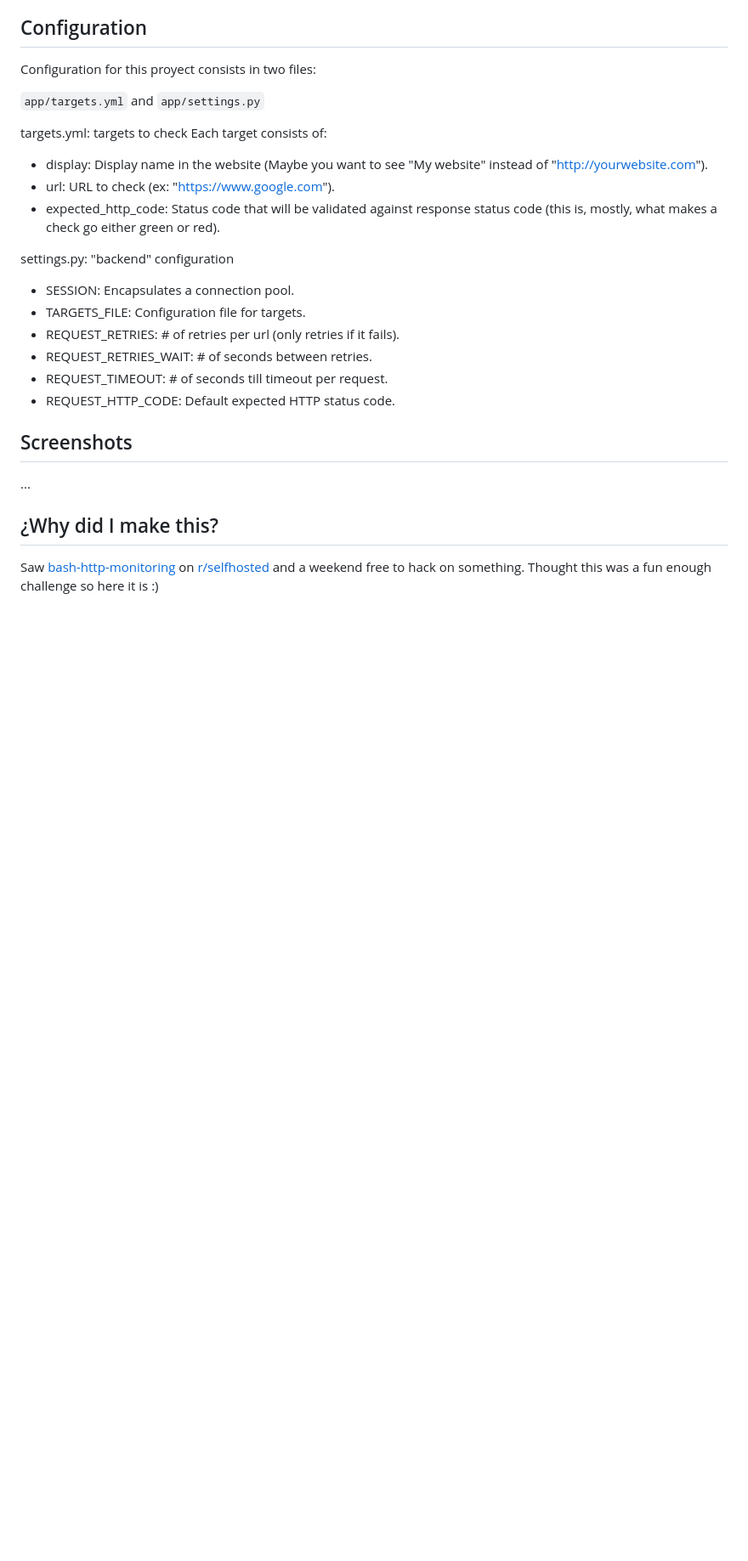
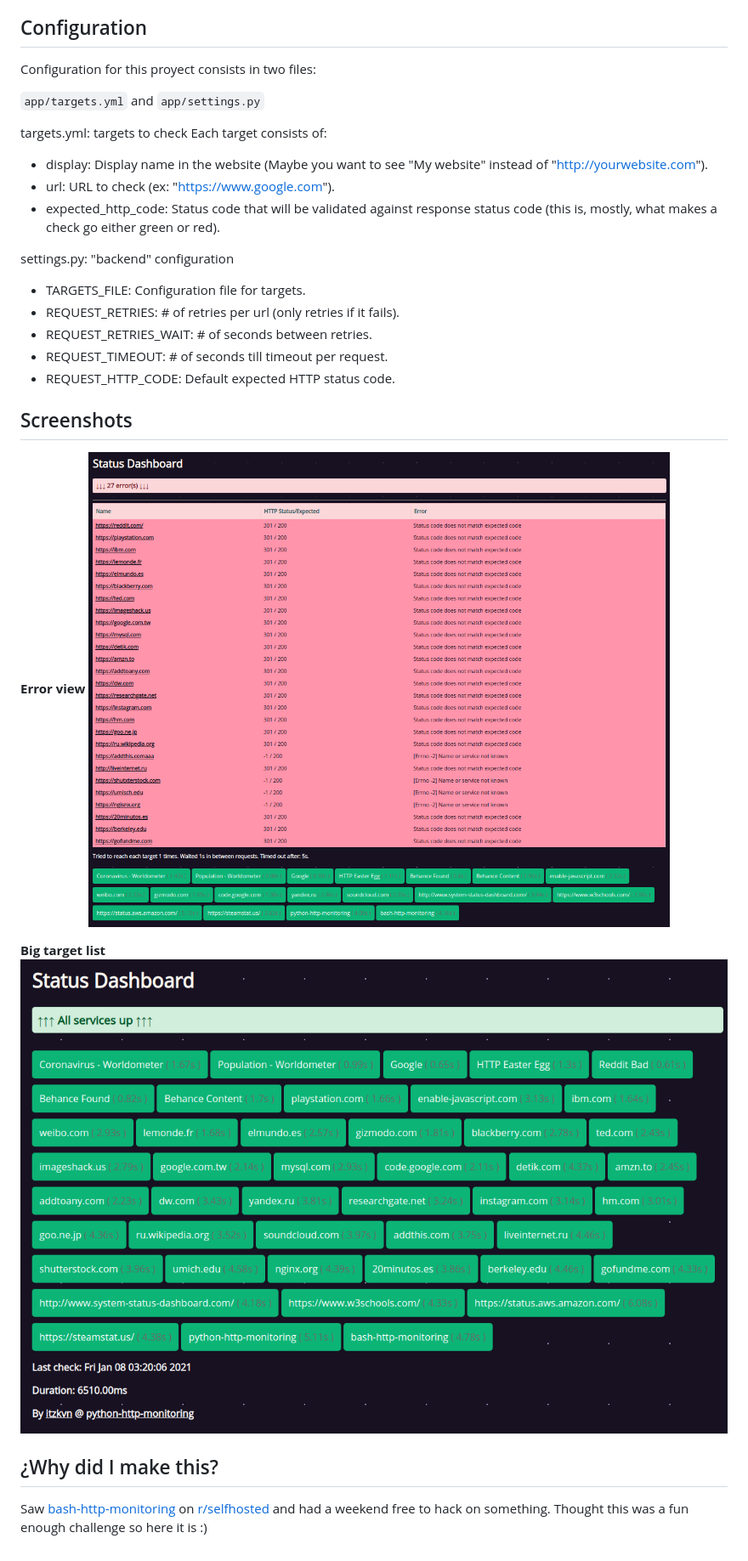
Before and after one commit to itzkvn/python-http-monitoring, a Markdown page: README.md, the part around the change. Shown: that part at 85% size. Rendered like a GitHub page; pictures changed too: docs/dashboard_tons_of_targets.png (added), docs/dashboard_with_errors.png (added); blank space fills up the shorter version.

```diff
--- a/README.md
+++ b/README.md
@@ -69,7 +69,6 @@ Each target consists of:
 - expected_http_code: Status code that will be validated against response status code (this is, mostly, what makes a check go either green or red).
 
 settings.py: "backend" configuration
-- SESSION: Encapsulates a connection pool.
 - TARGETS_FILE: Configuration file for targets.
 - REQUEST_RETRIES: # of retries per url (only retries if it fails).
 - REQUEST_RETRIES_WAIT: # of seconds between retries.
@@ -78,8 +77,12 @@ settings.py: "backend" configuration
 
 ## Screenshots
 
-...
+__Error view__
+![](./docs/dashboard_with_errors.png)
+
+__Big target list__
+![](./docs/dashboard_tons_of_targets.png)
 
 ## ¿Why did I make this?
 
-Saw [bash-http-monitoring](https://github.com/RaymiiOrg/bash-http-monitoring) on [r/selfhosted](https://www.reddit.com/r/selfhosted/comments/klao26/bash_http_monitoring_dashboard/) and a weekend free to hack on something. Thought this was a fun enough challenge so here it is :)
+Saw [bash-http-monitoring](https://github.com/RaymiiOrg/bash-http-monitoring) on [r/selfhosted](https://www.reddit.com/r/selfhosted/comments/klao26/bash_http_monitoring_dashboard/) and had a weekend free to hack on something. Thought this was a fun enough challenge so here it is :)
```
